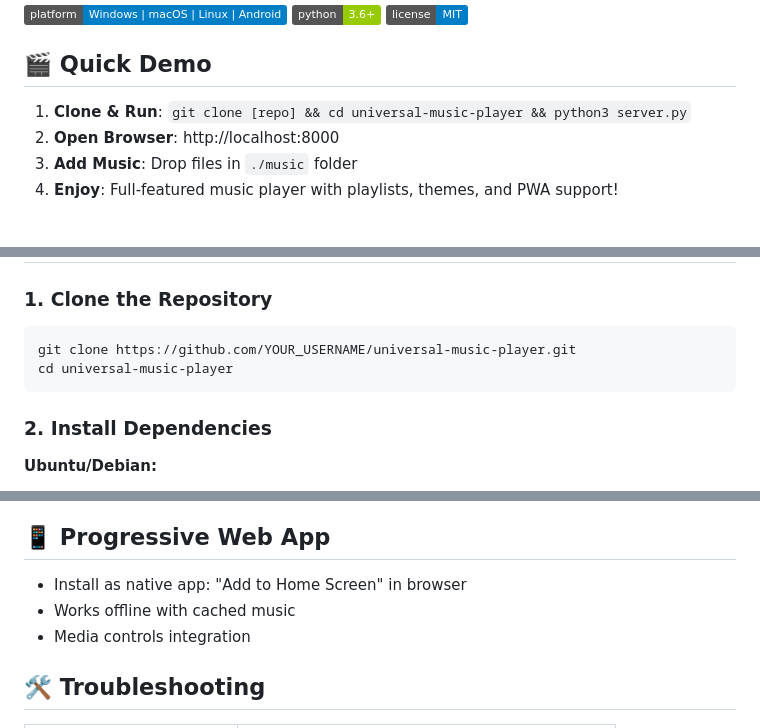
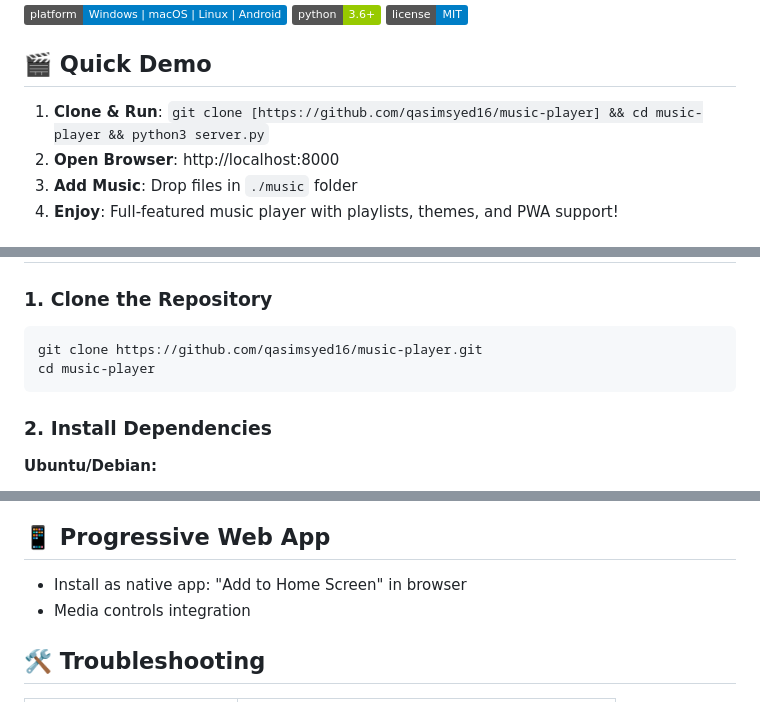
Before and after one commit to qasimsyed16/music-player, a Markdown page: README.md, 3 parts joined by grey strips. Rendered like a GitHub page; badges without logos.

Commit message:
Update README.md
Updated git repo to actual repo url.

````diff
--- a/README.md
+++ b/README.md
@@ -8,7 +8,7 @@ A modern, cross-platform web-based music player that works on **all platforms**
 
 ## 🎬 Quick Demo
 
-1. **Clone & Run**: `git clone [repo] && cd universal-music-player && python3 server.py`
+1. **Clone & Run**: `git clone [https://github.com/qasimsyed16/music-player] && cd music-player && python3 server.py`
 2. **Open Browser**: http://localhost:8000
 3. **Add Music**: Drop files in `./music` folder
 4. **Enjoy**: Full-featured music player with playlists, themes, and PWA support!
@@ -30,8 +30,8 @@ A modern, cross-platform web-based music player that works on **all platforms**
 
 ### 1. Clone the Repository
 ```bash
-git clone https://github.com/YOUR_USERNAME/universal-music-player.git
-cd universal-music-player
+git clone https://github.com/qasimsyed16/music-player.git
+cd music-player
 ```
 
 ### 2. Install Dependencies
@@ -115,7 +115,6 @@ python3 server.py --help
 ## 📱 Progressive Web App
 
 - Install as native app: "Add to Home Screen" in browser
-- Works offline with cached music
 - Media controls integration
 
 ## 🛠️ Troubleshooting
````
